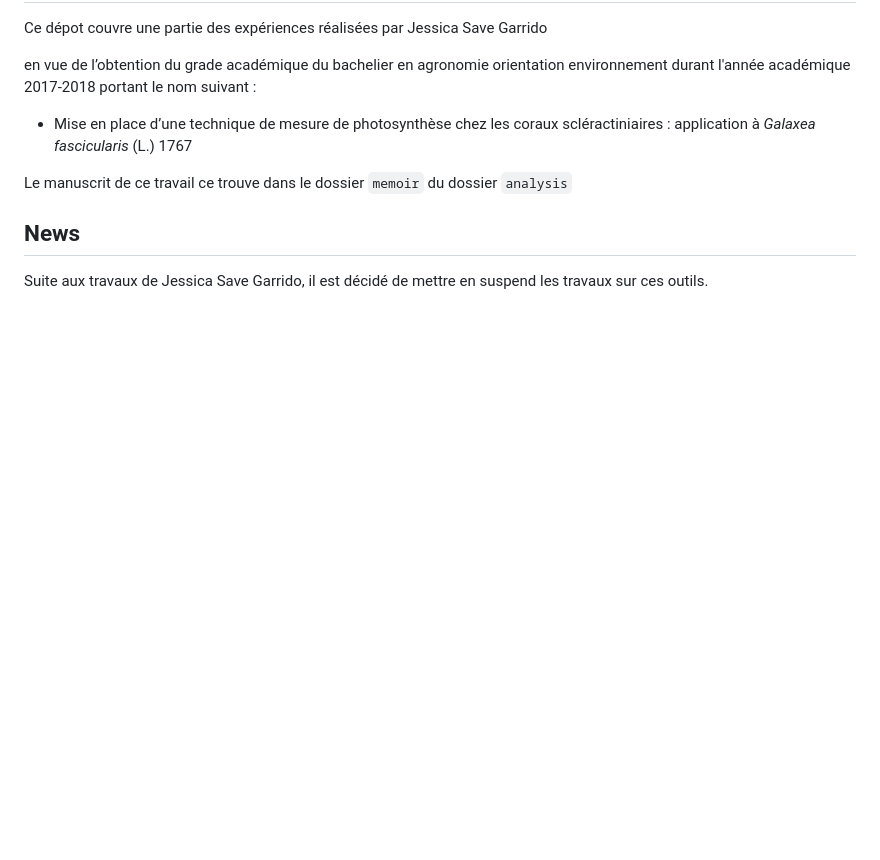
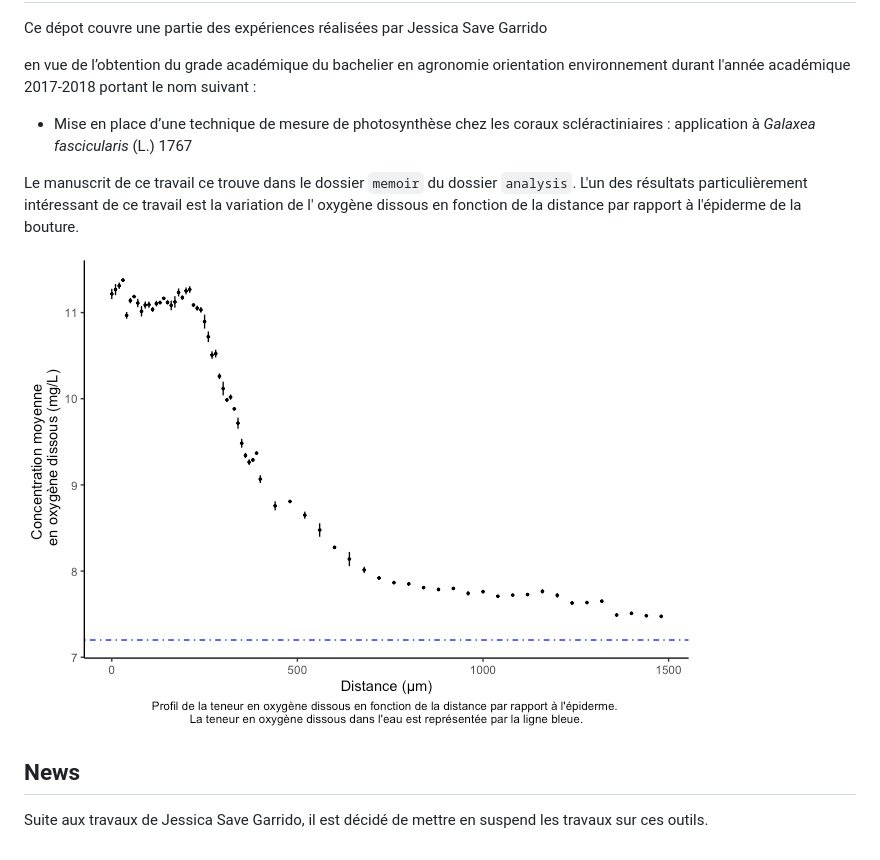
Before and after one commit to EcoNum/oxygen_microsensors, a Markdown page: README.md, the part around the change. Drawn GitHub-style; pictures changed too: README-unnamed-chunk-3-1.png (added); blank space fills up the shorter version.

```diff
--- a/README.md
+++ b/README.md
@@ -28,7 +28,9 @@ en vue de l’obtention du grade académique du bachelier en agronomie orientati
 
 -   Mise en place d’une technique de mesure de photosynthèse chez les coraux scléractiniaires : application à *Galaxea fascicularis* (L.) 1767
 
-Le manuscrit de ce travail ce trouve dans le dossier `memoir` du dossier `analysis`
+Le manuscrit de ce travail ce trouve dans le dossier `memoir` du dossier `analysis`. L'un des résultats particulièrement intéressant de ce travail est la variation de l' oxygène dissous en fonction de la distance par rapport à l'épiderme de la bouture.
+
+![](README-unnamed-chunk-3-1.png)
 
 News
 ----
```
Also changed, not shown: 7 other files.
